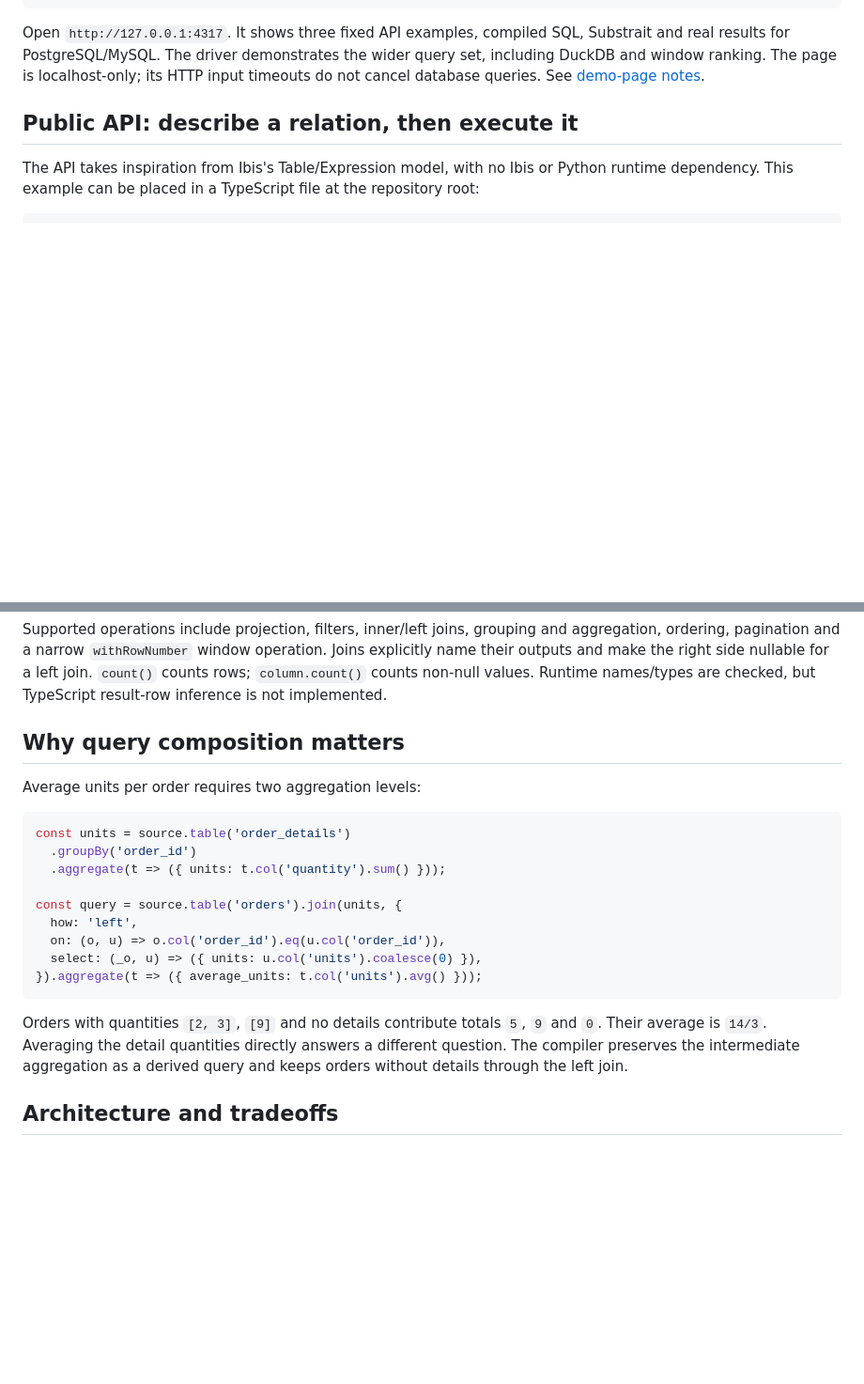
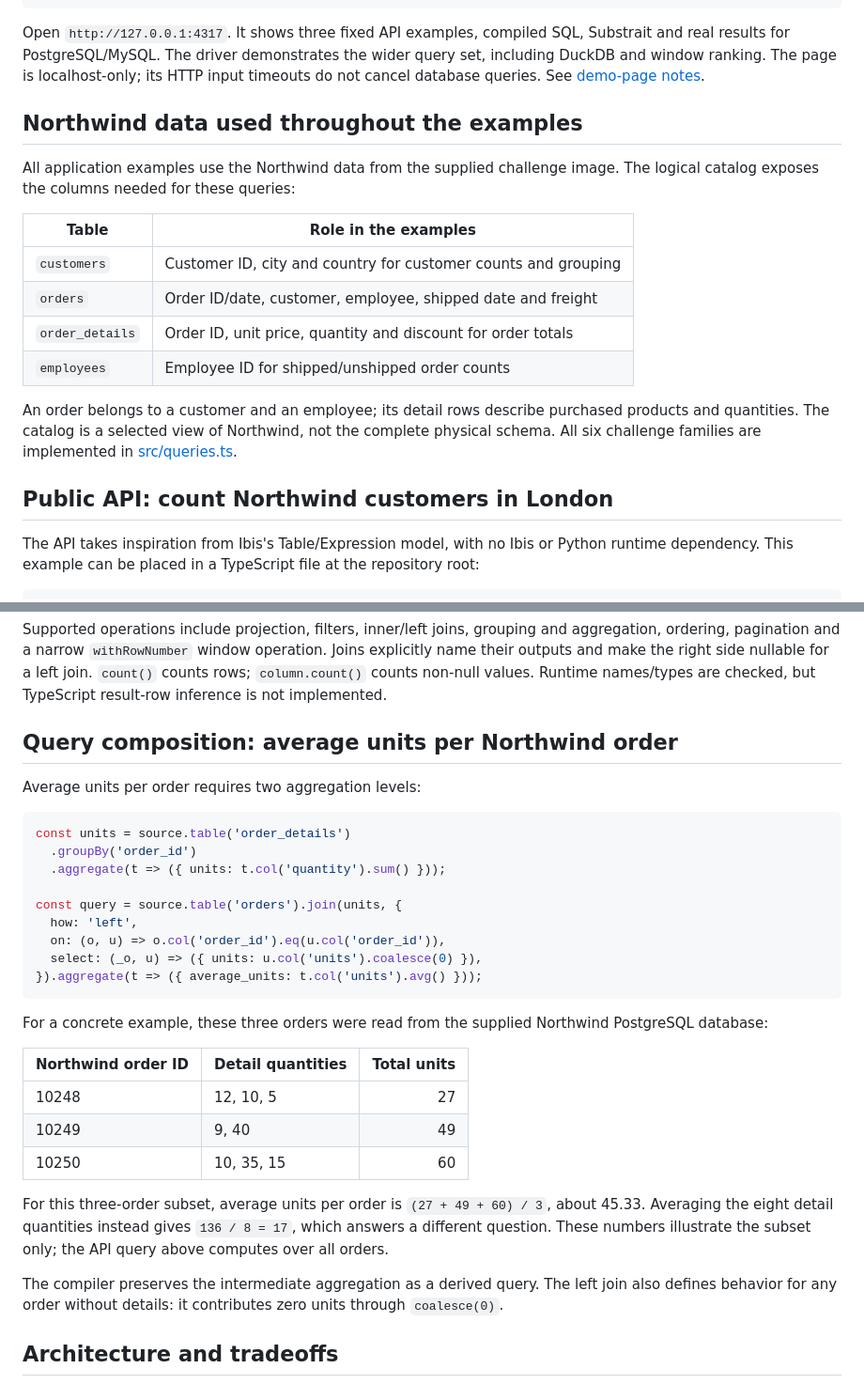
Before and after one commit to poweihuang0817/GoldenAnalyticsChallegne, a Markdown page: README.AI-DRAFT.md, 2 parts joined by grey strips. Shown at 94% size. Drawn GitHub-style; blank space fills up the shorter version.

Commit message:
Ground README examples in verified Northwind orders

````diff
--- a/README.AI-DRAFT.md
+++ b/README.AI-DRAFT.md
@@ -48,7 +48,20 @@ node --import tsx src/playground/server.ts
 
 Open `http://127.0.0.1:4317`. It shows three fixed API examples, compiled SQL, Substrait and real results for PostgreSQL/MySQL. The driver demonstrates the wider query set, including DuckDB and window ranking. The page is localhost-only; its HTTP input timeouts do not cancel database queries. See [demo-page notes](docs/DEMO-PAGE.md).
 
-## Public API: describe a relation, then execute it
+## Northwind data used throughout the examples
+
+All application examples use the Northwind data from the supplied challenge image. The logical catalog exposes the columns needed for these queries:
+
+| Table | Role in the examples |
+| --- | --- |
+| `customers` | Customer ID, city and country for customer counts and grouping |
+| `orders` | Order ID/date, customer, employee, shipped date and freight |
+| `order_details` | Order ID, unit price, quantity and discount for order totals |
+| `employees` | Employee ID for shipped/unshipped order counts |
+
+An order belongs to a customer and an employee; its detail rows describe purchased products and quantities. The catalog is a selected view of Northwind, not the complete physical schema. All six challenge families are implemented in [src/queries.ts](src/queries.ts).
+
+## Public API: count Northwind customers in London
 
 The API takes inspiration from Ibis's Table/Expression model, with no Ibis or Python runtime dependency. This example can be placed in a TypeScript file at the repository root:
 
@@ -79,7 +92,7 @@ The callback's `t` exposes columns from the current relation. It is not one row
 
 Supported operations include projection, filters, inner/left joins, grouping and aggregation, ordering, pagination and a narrow `withRowNumber` window operation. Joins explicitly name their outputs and make the right side nullable for a left join. `count()` counts rows; `column.count()` counts non-null values. Runtime names/types are checked, but TypeScript result-row inference is not implemented.
 
-## Why query composition matters
+## Query composition: average units per Northwind order
 
 Average units per order requires two aggregation levels:
 
@@ -95,7 +108,17 @@ const query = source.table('orders').join(units, {
 }).aggregate(t => ({ average_units: t.col('units').avg() }));
 ```
 
-Orders with quantities `[2, 3]`, `[9]` and no details contribute totals `5`, `9` and `0`. Their average is `14/3`. Averaging the detail quantities directly answers a different question. The compiler preserves the intermediate aggregation as a derived query and keeps orders without details through the left join.
+For a concrete example, these three orders were read from the supplied Northwind PostgreSQL database:
+
+| Northwind order ID | Detail quantities | Total units |
+| --- | --- | ---: |
+| 10248 | 12, 10, 5 | 27 |
+| 10249 | 9, 40 | 49 |
+| 10250 | 10, 35, 15 | 60 |
+
+For this three-order subset, average units per order is `(27 + 49 + 60) / 3`, about 45.33. Averaging the eight detail quantities instead gives `136 / 8 = 17`, which answers a different question. These numbers illustrate the subset only; the API query above computes over all orders.
+
+The compiler preserves the intermediate aggregation as a derived query. The left join also defines behavior for any order without details: it contributes zero units through `coalesce(0)`.
 
 ## Architecture and tradeoffs
 
````
Also changed, not shown: docs/AI-LOG.md (+1 -1 lines).
